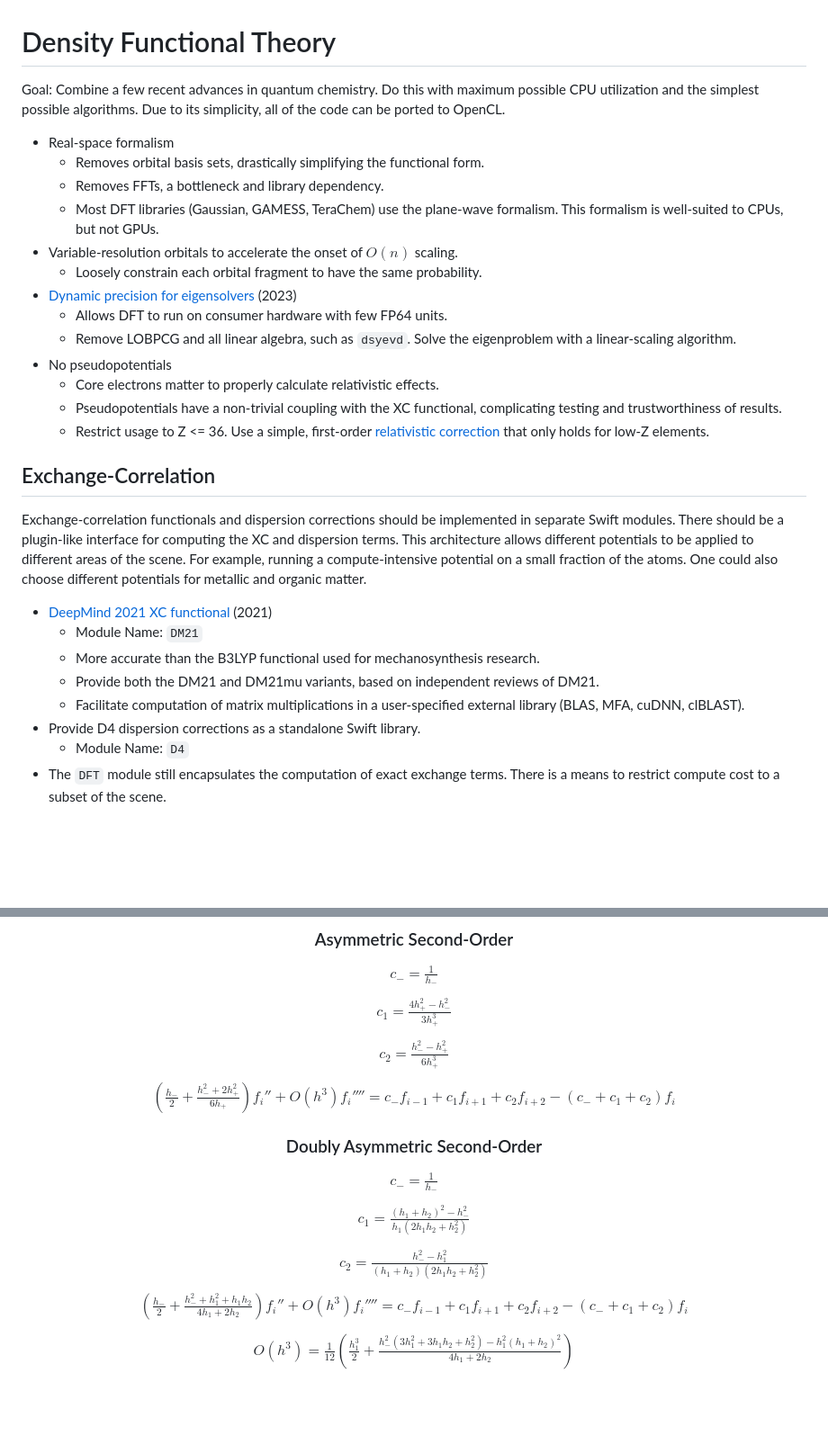
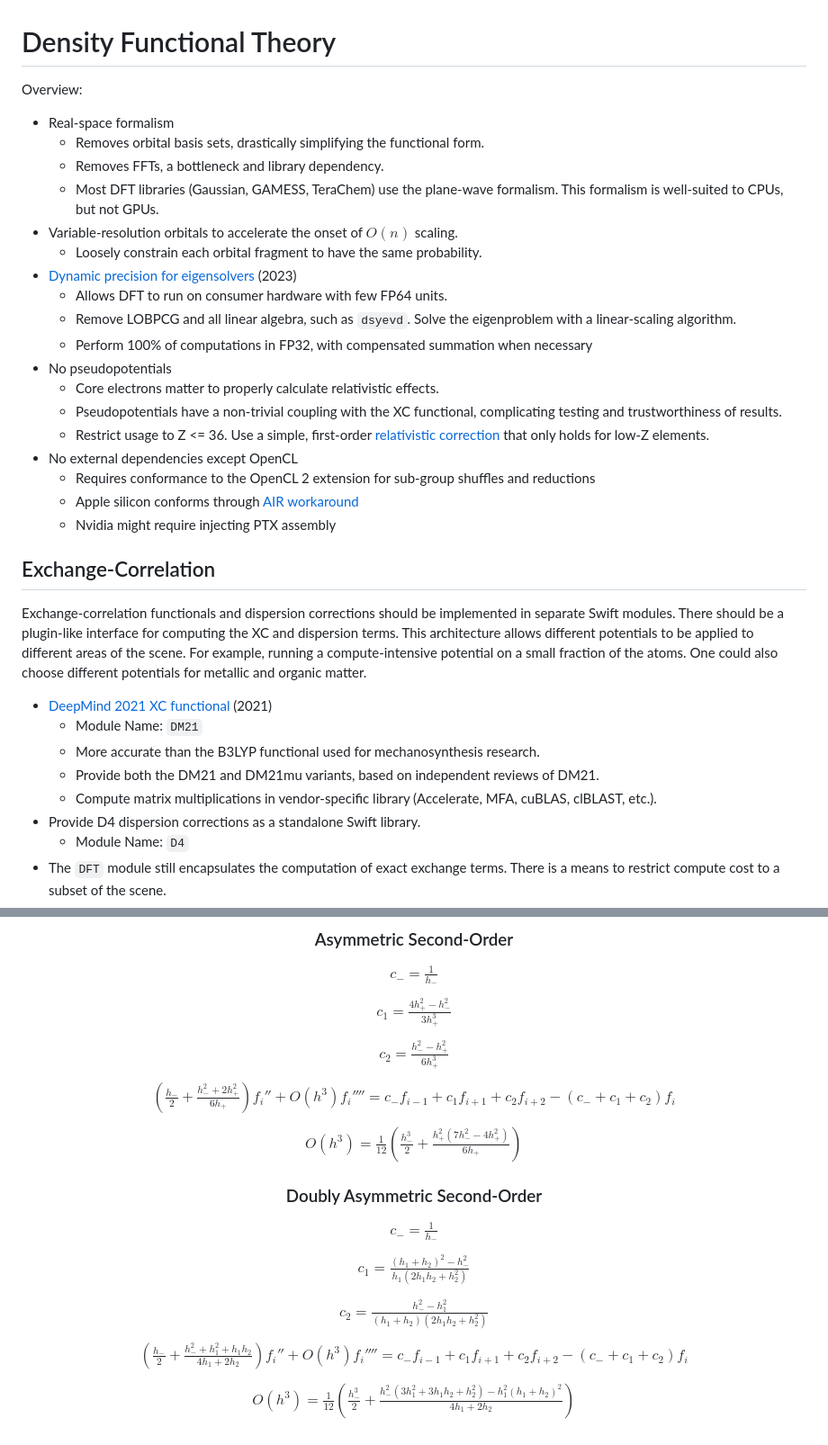
Before and after one commit to philipturner/swift-xtb, a Markdown page: README.md, 2 parts joined by grey strips. Shown: that part at 90% size. Drawn GitHub-style; blank space fills up the shorter version.

Commit message:
Start writing everything in OpenCL from the very start

```diff
--- a/README.md
+++ b/README.md
@@ -1,6 +1,6 @@
 # Density Functional Theory
 
-Goal: Combine a few recent advances in quantum chemistry. Do this with maximum possible CPU utilization and the simplest possible algorithms. Due to its simplicity, all of the code can be ported to OpenCL.
+Overview:
 
 - Real-space formalism
   - Removes orbital basis sets, drastically simplifying the functional form.
@@ -11,10 +11,15 @@ Goal: Combine a few recent advances in quantum chemistry. Do this with maximum p
 - [Dynamic precision for eigensolvers](https://pubs.acs.org/doi/10.1021/acs.jctc.2c00983) (2023)
   - Allows DFT to run on consumer hardware with few FP64 units.
   - Remove LOBPCG and all linear algebra, such as `dsyevd`. Solve the eigenproblem with a linear-scaling algorithm.
+  - Perform 100% of computations in FP32, with compensated summation when necessary
 - No pseudopotentials
   - Core electrons matter to properly calculate relativistic effects.
   - Pseudopotentials have a non-trivial coupling with the XC functional, complicating testing and trustworthiness of results.
   - Restrict usage to Z <= 36. Use a simple, first-order [relativistic correction](https://www.sciencedirect.com/science/article/abs/pii/S016612800000662X) that only holds for low-Z elements.
+- No external dependencies except OpenCL
+  - Requires conformance to the OpenCL 2 extension for sub-group shuffles and reductions
+  - Apple silicon conforms through [AIR workaround](https://github.com/philipturner/opencl-metal-stdlib)
+  - Nvidia might require injecting PTX assembly
 
 ## Exchange-Correlation
 
@@ -24,7 +29,7 @@ Exchange-correlation functionals and dispersion corrections should be implemente
   - Module Name: `DM21`
   - More accurate than the B3LYP functional used for mechanosynthesis research.
   - Provide both the DM21 and DM21mu variants, based on independent reviews of DM21.
-  - Facilitate computation of matrix multiplications in a user-specified external library (BLAS, MFA, cuDNN, clBLAST).
+  - Compute matrix multiplications in vendor-specific library (Accelerate, MFA, cuBLAS, clBLAST, etc.).
 - Provide D4 dispersion corrections as a standalone Swift library.
   - Module Name: `D4`
 - The `DFT` module still encapsulates the computation of exact exchange terms. There is a means to restrict compute cost to a subset of the scene.
@@ -62,6 +67,8 @@ $c_2 = \frac{h_-^2 - h_+^2}{6h_+^3}$
 
 $(\frac{h_-}{2} + \frac{h_-^2 + 2h_+^2}{6h_+})f_i'' + O(h^3)f_i'''' = c_-f_{i-1} + c_1f_{i+1} + c_2f_{i+2} - (c_- + c_1 + c_2)f_i$
 
+$O(h^3) = \frac{1}{12}(\frac{h_-^3}{2} + \frac{ h_+^2 (7h_-^2 - 4h_+^2) }{6h_+})$
+
 ### Doubly Asymmetric Second-Order
 
 $c_- = \frac{1}{h_-}$
@@ -72,6 +79,6 @@ $c_2 = \frac{h_-^2 - h_1^2}{(h_1 + h_2)(2h_1h_2 + h_2^2)}$
 
 $(\frac{h_-}{2} + \frac{h_-^2 + h_1^2 + h_1h_2}{4h_1 + 2h_2})f_i'' + O(h^3)f_i'''' = c_-f_{i-1} + c_1f_{i+1} + c_2f_{i+2} - (c_- + c_1 + c_2)f_i$
 
-$O(h^3) = \frac{1}{12}(\frac{h_1^3}{2} + \frac{h_-^2 (3h_1^2 + 3h_1h_2 + h_2^2) - h_1^2 (h_1 + h_2)^2 }{4h_1 + 2h_2})$
+$O(h^3) = \frac{1}{12}(\frac{h_-^3}{2} + \frac{h_-^2 (3h_1^2 + 3h_1h_2 + h_2^2) - h_1^2 (h_1 + h_2)^2 }{4h_1 + 2h_2})$
 
 </div>
```
